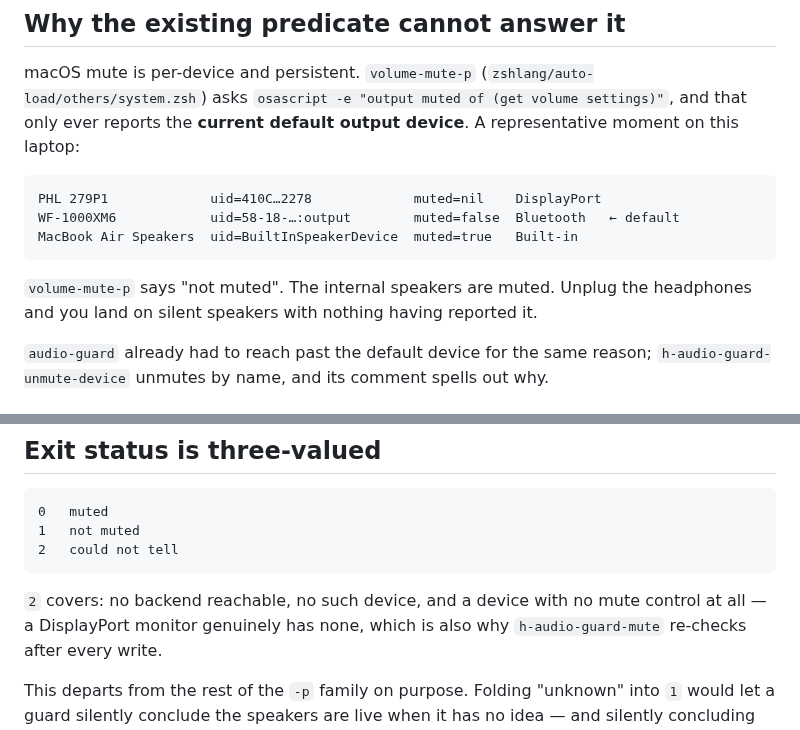
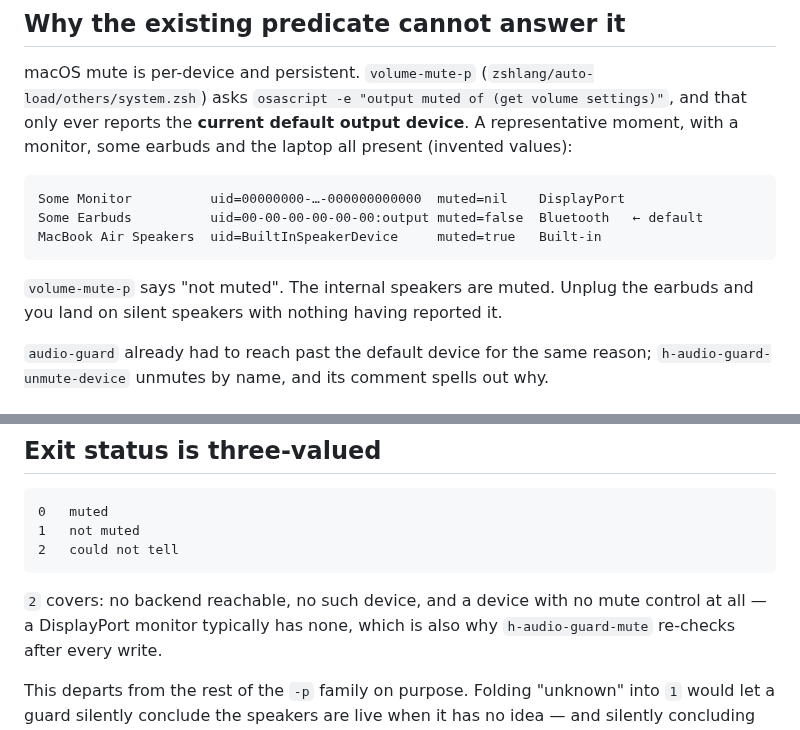
Before and after one commit to NightMachinery/.shells, a Markdown page: scripts/docs/audio-device-mute.md, 2 parts joined by grey strips. GitHub-like rendering.

Commit message:
docs: fabricate the device example in audio-device-mute.md
This repo is public and the table was a verbatim dump of the machine's actual
audio inventory, Bluetooth UID included. Nothing in the point being made needs
real hardware.

Co-Authored-By: Claude Opus 5 (1M context) <noreply@anthropic.com>
Claude-Session: https://claude.ai/code/session_01Fqaw8D3rQLysStQpdeDzYo

```diff
--- a/scripts/docs/audio-device-mute.md
+++ b/scripts/docs/audio-device-mute.md
@@ -11,15 +11,15 @@ speakers muted?", answered correctly while you are wearing headphones.
 macOS mute is per-device and persistent. `volume-mute-p`
 (`zshlang/auto-load/others/system.zsh`) asks
 `osascript -e "output muted of (get volume settings)"`, and that only ever
-reports the **current default output device**. A representative moment on this
-laptop:
+reports the **current default output device**. A representative moment, with a
+monitor, some earbuds and the laptop all present (invented values):
 
-    PHL 279P1             uid=410C…2278             muted=nil    DisplayPort
-    WF-1000XM6            uid=58-18-…:output        muted=false  Bluetooth   ← default
-    MacBook Air Speakers  uid=BuiltInSpeakerDevice  muted=true   Built-in
+    Some Monitor          uid=00000000-…-000000000000  muted=nil    DisplayPort
+    Some Earbuds          uid=00-00-00-00-00-00:output muted=false  Bluetooth   ← default
+    MacBook Air Speakers  uid=BuiltInSpeakerDevice     muted=true   Built-in
 
 `volume-mute-p` says "not muted". The internal speakers are muted. Unplug the
-headphones and you land on silent speakers with nothing having reported it.
+earbuds and you land on silent speakers with nothing having reported it.
 
 `audio-guard` already had to reach past the default device for the same reason;
 `h-audio-guard-unmute-device` unmutes by name, and its comment spells out why.
@@ -82,7 +82,7 @@ the built-in *microphone*, which is a different device with its own mute flag.
     2   could not tell
 
 `2` covers: no backend reachable, no such device, and a device with no mute
-control at all — a DisplayPort monitor genuinely has none, which is also why
+control at all — a DisplayPort monitor typically has none, which is also why
 `h-audio-guard-mute` re-checks after every write.
 
 This departs from the rest of the `-p` family on purpose. Folding "unknown" into
```
